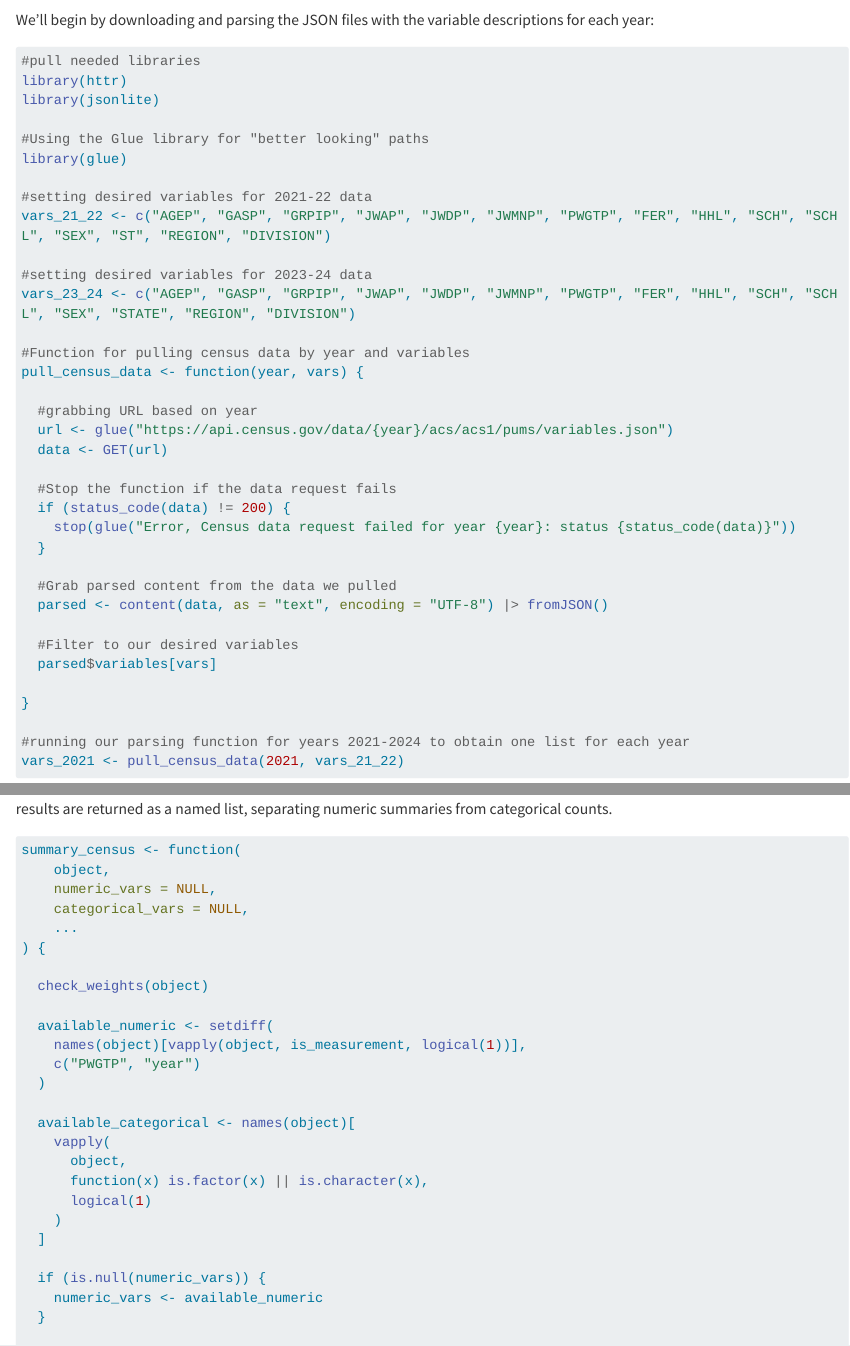
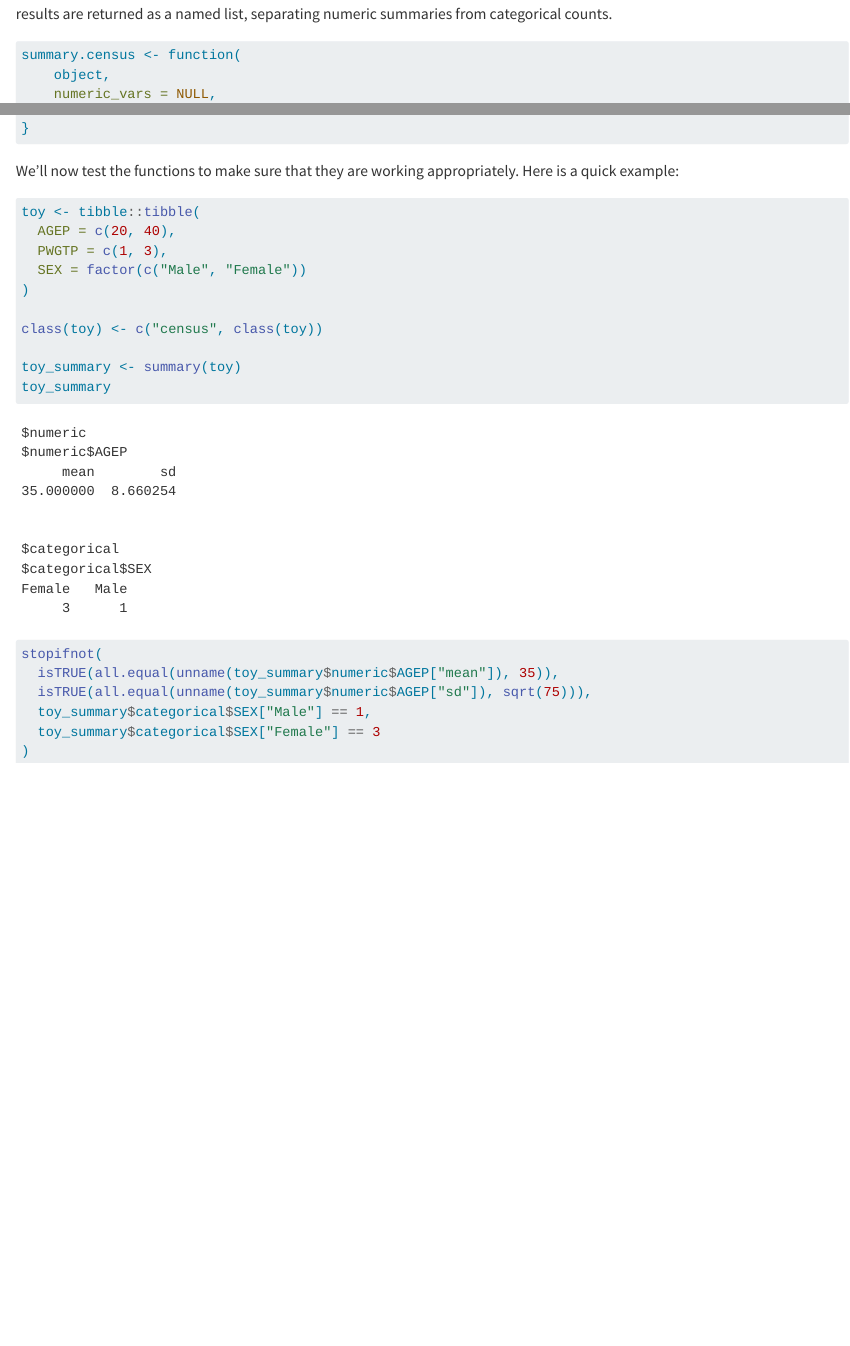
Before and after one commit to carlospetzold/ST-558-Project-1, a Quarto document (ST_558_Project1_Petzold.qmd): the page in a window 1100 px wide, from 360 px down before the commit and from 12740 px down after it, and a second part further down, joined at a grey line. Rendered offline with R 4.5, knitr and Pandoc in place of Quarto, with nearby package versions; some code elsewhere in the file could not run offline; long lines of code are wrapped; common packages that the code uses without loading them are loaded.

Commit message:
Added an example of the summary function, and also updated the function names of the summary and plotting functions to use the appropriate calling method (plot_census -> plot.census).

````diff
--- a/ST_558_Project1_Petzold.qmd
+++ b/ST_558_Project1_Petzold.qmd
@@ -564,7 +564,7 @@ By default, the method summarizes all eligible numeric and categorical columns,
 
 ```{r Part 2 - Writing a Generic Function for Summarizing 2}
 
-summary_census <- function(
+summary.census <- function(
     object,
     numeric_vars = NULL,
     categorical_vars = NULL,
@@ -733,3 +733,27 @@ plot_census <- function(x, cat_var, num_var, ...) {
     ggplot2::theme_minimal()
 }
 ```
+
+
+We'll now test the functions to make sure that they are working appropriately. Here is a quick example:
+
+```{r Part 2 - Writing a Generic Function for Summarizing 4}
+
+toy <- tibble::tibble(
+  AGEP = c(20, 40),
+  PWGTP = c(1, 3),
+  SEX = factor(c("Male", "Female"))
+)
+
+class(toy) <- c("census", class(toy))
+
+toy_summary <- summary(toy)
+toy_summary
+
+stopifnot(
+  isTRUE(all.equal(unname(toy_summary$numeric$AGEP["mean"]), 35)),
+  isTRUE(all.equal(unname(toy_summary$numeric$AGEP["sd"]), sqrt(75))),
+  toy_summary$categorical$SEX["Male"] == 1,
+  toy_summary$categorical$SEX["Female"] == 3
+)
+```
````
Also changed, not shown: ST_558_Project1_Petzold.qmd (2 more changed lines).
